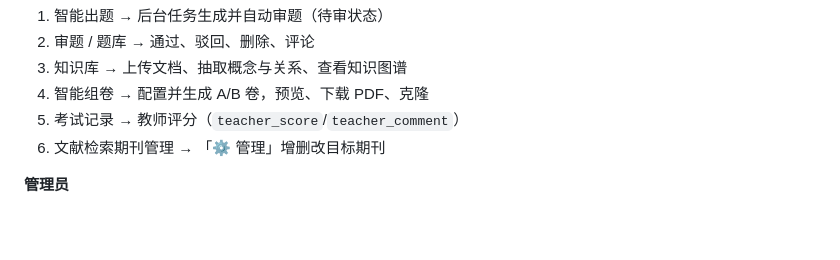
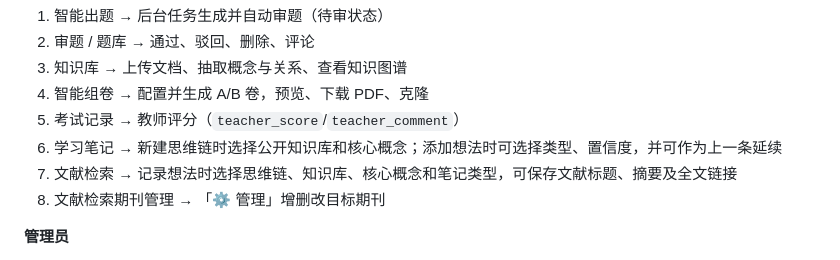
Before and after one commit to song984888/bioinfo-teaching-study, a Markdown page: docs/system-manual.md, the part around one of its changes. Drawn GitHub-style; blank space fills up the shorter version.

```diff
--- a/docs/system-manual.md
+++ b/docs/system-manual.md
@@ -411,7 +432,9 @@
 3. 知识库 → 上传文档、抽取概念与关系、查看知识图谱
 4. 智能组卷 → 配置并生成 A/B 卷，预览、下载 PDF、克隆
 5. 考试记录 → 教师评分（`teacher_score`/`teacher_comment`）
-6. 文献检索期刊管理 → 「⚙ 管理」增删改目标期刊
+6. 学习笔记 → 新建思维链时选择公开知识库和核心概念；添加想法时可选择类型、置信度，并可作为上一条延续
+7. 文献检索 → 记录想法时选择思维链、知识库、核心概念和笔记类型，可保存文献标题、摘要及全文链接
+8. 文献检索期刊管理 → 「⚙ 管理」增删改目标期刊
 
 **管理员**
 1. 账户管理 → 增删改查用户、启停登录
```
Also changed, not shown: other parts of docs/system-manual.md (+23 -2 lines), README.md (+8 -1 lines).
